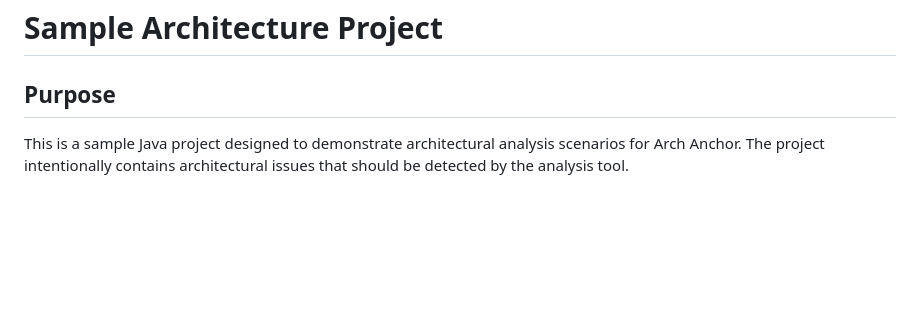
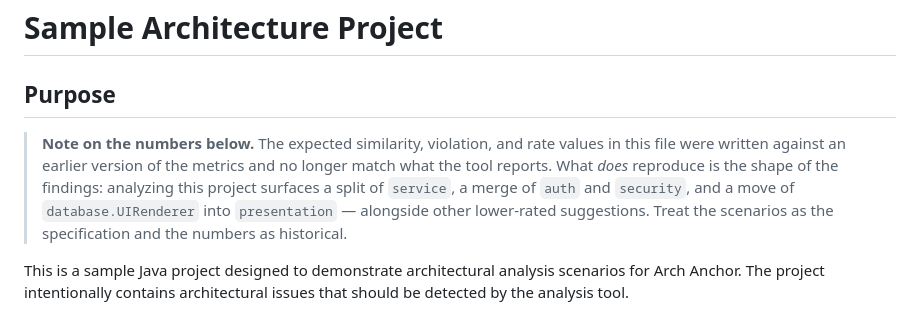
Before and after one commit to erick-escape/arch-anchor, a Markdown page: examples/sample-architecture-project/README.md, the part around the change. Rendered like a GitHub page; blank space fills up the shorter version.

Commit message:
docs: flag the example project's metric values as historical
Verified the example end to end against a fresh clone: analysis returns
5 modules plus the 26 dependency markers, elects a reference class for each,
and produces 20 architectural constraints. All three documented scenarios do
reproduce — split example/service, merge example/auth with example/security,
move UIRenderer from database to presentation.

The specific numbers in the example's README do not. It claims database
similarity 0.58 against an actual 0.425, service 0.35 against 0.476, auth
0.64 against 0.722, and exactly three recommendations against 5 splits,
4 merges and 2 moves. Those expectations predate the current rating
mechanism, so the file now says so rather than quietly misleading whoever
compares them.

```diff
--- a/examples/sample-architecture-project/README.md
+++ b/examples/sample-architecture-project/README.md
@@ -1,6 +1,14 @@
 # Sample Architecture Project
 
 ## Purpose
+
+> **Note on the numbers below.** The expected similarity, violation, and rate values in this
+> file were written against an earlier version of the metrics and no longer match what the tool
+> reports. What *does* reproduce is the shape of the findings: analyzing this project surfaces a
+> split of `service`, a merge of `auth` and `security`, and a move of `database.UIRenderer` into
+> `presentation` — alongside other lower-rated suggestions. Treat the scenarios as the
+> specification and the numbers as historical.
+
 
 This is a sample Java project designed to demonstrate architectural analysis scenarios for Arch Anchor. The project intentionally contains architectural issues that should be detected by the analysis tool.
 
```
Also changed, not shown: README.md (+2 -2 lines).
